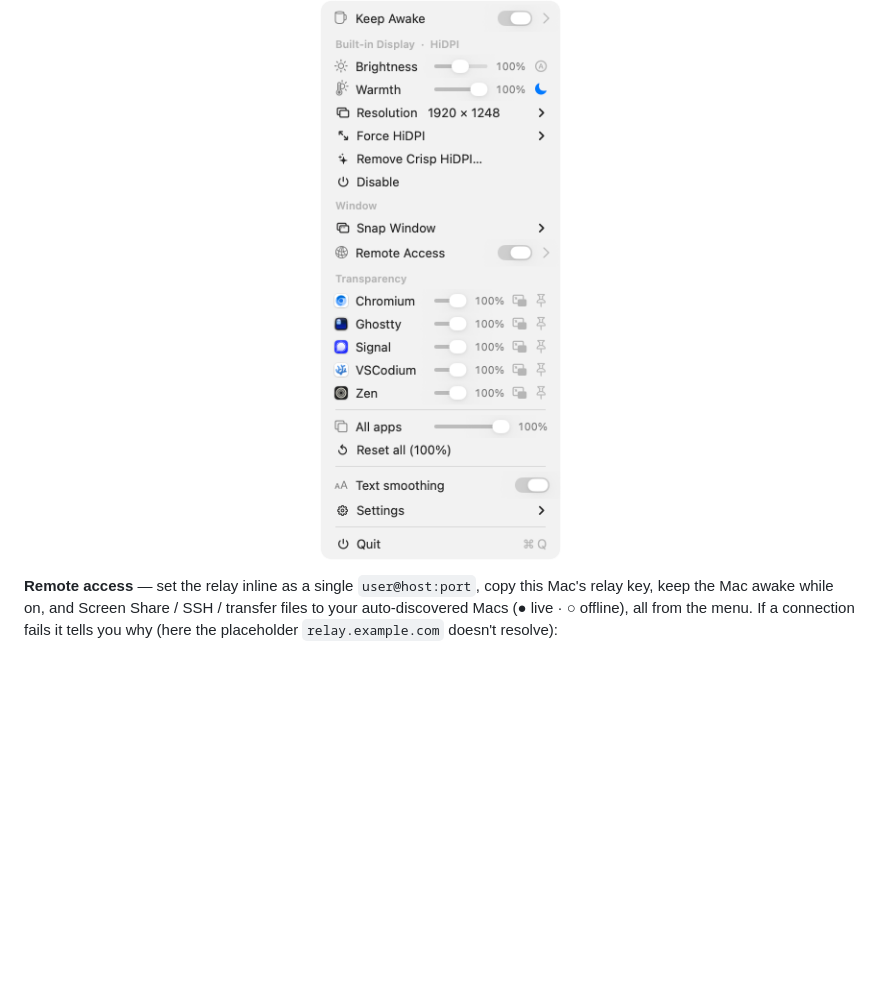
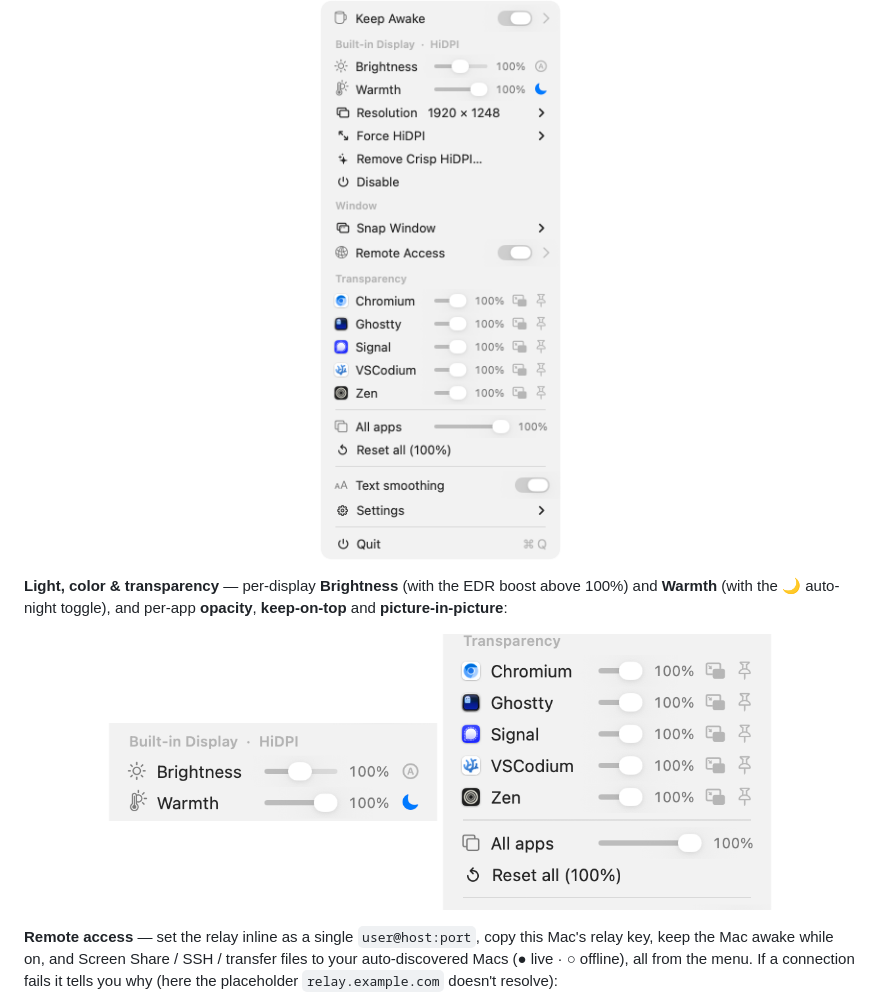
Before and after one commit to oabdrabo/DisplayDeck, a Markdown page: README.md, the part around the change. Rendered like a GitHub page; pictures changed too: assets/screenshots/brightness-warmth.png (added), assets/screenshots/transparency.png (added); blank space fills up the shorter version.

Commit message:
site+docs: showcase transparency/pin/PiP and brightness/warmth too (focused menu crops, 6 alternating feature rows)

```diff
--- a/README.md
+++ b/README.md
@@ -52,6 +52,13 @@ The menu-bar mug — an empty cup when idle, filled while keeping your Mac awake
 The menu — a **Keep Awake** row with an inline toggle, per-display **Brightness** (with the inline **Ⓐ** auto-brightness toggle) and **Warmth** sliders (with the **🌙** auto-night toggle), a **Window** snapping section, a **Remote Access** row, and per-app **Transparency** rows with frosted-glass, keep-on-top, and picture-in-picture toggles:
 
 <p align="center"><img src="assets/screenshots/menu.png" width="300" alt="Main menu" /></p>
+
+**Light, color & transparency** — per-display **Brightness** (with the EDR boost above 100%) and **Warmth** (with the 🌙 auto-night toggle), and per-app **opacity**, **keep-on-top** and **picture-in-picture**:
+
+<p align="center">
+  <img src="assets/screenshots/brightness-warmth.png" width="330" alt="Brightness and Warmth sliders with auto-brightness and auto-night toggles" />
+  <img src="assets/screenshots/transparency.png" width="330" alt="Per-app transparency, keep-on-top, and picture-in-picture controls" />
+</p>
 
 **Remote access** — set the relay inline as a single `user@host:port`, copy this Mac's relay key, keep the Mac awake while on, and Screen Share / SSH / transfer files to your auto-discovered Macs (● live · ○ offline), all from the menu. If a connection fails it tells you why (here the placeholder `relay.example.com` doesn't resolve):
 
```
Also changed, not shown: docs/assets/screenshots/brightness-warmth.png (added), docs/assets/screenshots/transparency.png (added), 1 other file.
